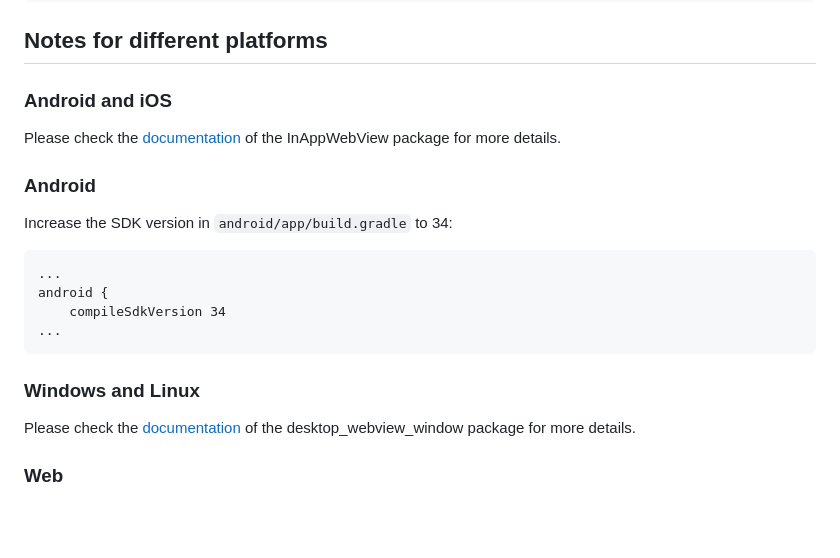
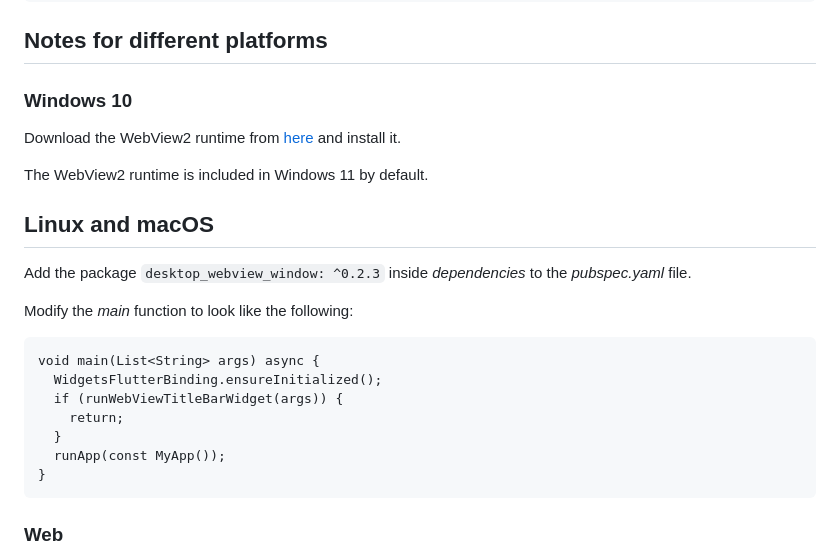
Before and after one commit to casdoor/casdoor-flutter-example, a Markdown page: README.md, the part around one of its changes. GitHub-like rendering; blank space fills up the shorter version.

Commit message:
fix: update readme to reflect recent changes to the sdk

````diff
--- a/README.md
+++ b/README.md
@@ -48,24 +48,27 @@ flutter run -d chrome --web-port 9000
 
 ## Notes for different platforms
 
-### Android and iOS
+### Windows 10
 
-Please check the [documentation](https://inappwebview.dev/docs/intro) of the InAppWebView package for more details.
+Download the WebView2 runtime from [here](https://developer.microsoft.com/en-us/microsoft-edge/webview2/#download-section) and install it.
 
-### Android
+The WebView2 runtime is included in Windows 11 by default.
 
-Increase the SDK version in `android/app/build.gradle` to 34:
+## Linux and macOS
+
+Add the package `desktop_webview_window: ^0.2.3` inside *dependencies* to the *pubspec.yaml* file.
+
+Modify the *main* function to look like the following:
 
 ```
-...
-android {
-    compileSdkVersion 34
-...
+void main(List<String> args) async {
+  WidgetsFlutterBinding.ensureInitialized();
+  if (runWebViewTitleBarWidget(args)) {
+    return;
+  }
+  runApp(const MyApp());
+}
 ```
-
-### Windows and Linux
-
-Please check the [documentation](https://pub.dev/packages/desktop_webview_window) of the desktop_webview_window package for more details.
 
 ### Web
 On the Web platform an endpoint needs to be created that captures the callback URL and sends it to the application using the JavaScript postMessage() method. In the ./web folder of the project, create an HTML file with the name e.g. callback.html with content:
````
Also changed, not shown: other parts of README.md (+2 -2 lines).
